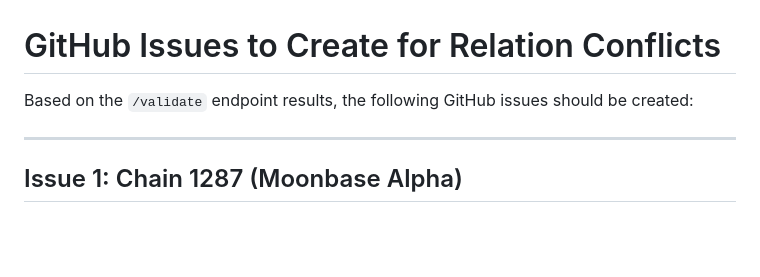
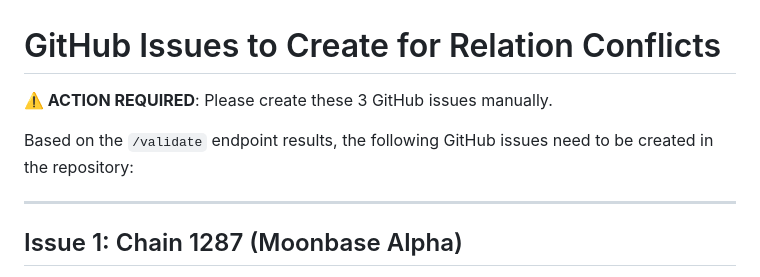
Before and after one commit to Johnaverse/chains-api, a Markdown page: ISSUES_TO_CREATE.md, the part around the change. Rendered like a GitHub page; blank space fills up the shorter version.

Commit message:
Update ISSUES_TO_CREATE.md with action required notice
Co-authored-by: Johnaverse <110527930+Johnaverse@users.noreply.github.com>

```diff
--- a/ISSUES_TO_CREATE.md
+++ b/ISSUES_TO_CREATE.md
@@ -1,6 +1,8 @@
 # GitHub Issues to Create for Relation Conflicts
 
-Based on the `/validate` endpoint results, the following GitHub issues should be created:
+**⚠️ ACTION REQUIRED**: Please create these 3 GitHub issues manually.
+
+Based on the `/validate` endpoint results, the following GitHub issues need to be created in the repository:
 
 ---
 
```
